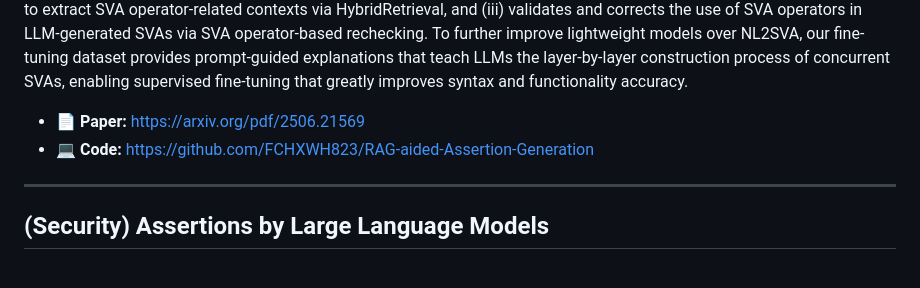
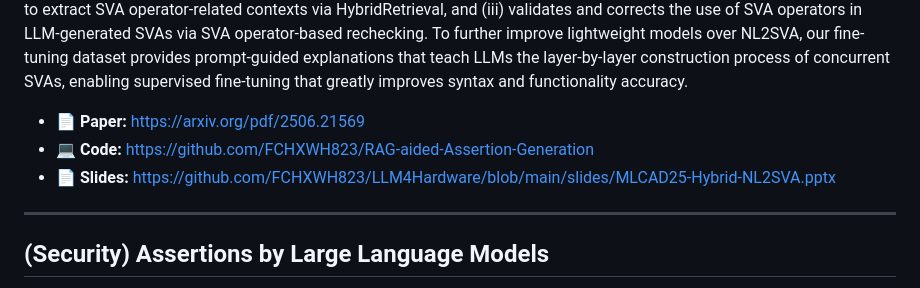
Before and after one commit to FCHXWH823/LLM4ChipDesign, a Markdown page: README.md, the part around the change. Rendered like a GitHub page.

Commit message:
Add slides link to README
Added link to presentation slides for the project.

```diff
--- a/README.md
+++ b/README.md
@@ -78,6 +78,7 @@ To enhance LLM performance in NL2SVA, we propose a customized retrieval-augmente
 
 - 📄 **Paper:** https://arxiv.org/pdf/2506.21569
 - 💻 **Code:** https://github.com/FCHXWH823/RAG-aided-Assertion-Generation
+- 📄 **Slides:** https://github.com/FCHXWH823/LLM4Hardware/blob/main/slides/MLCAD25-Hybrid-NL2SVA.pptx
 
 ---
 
```
